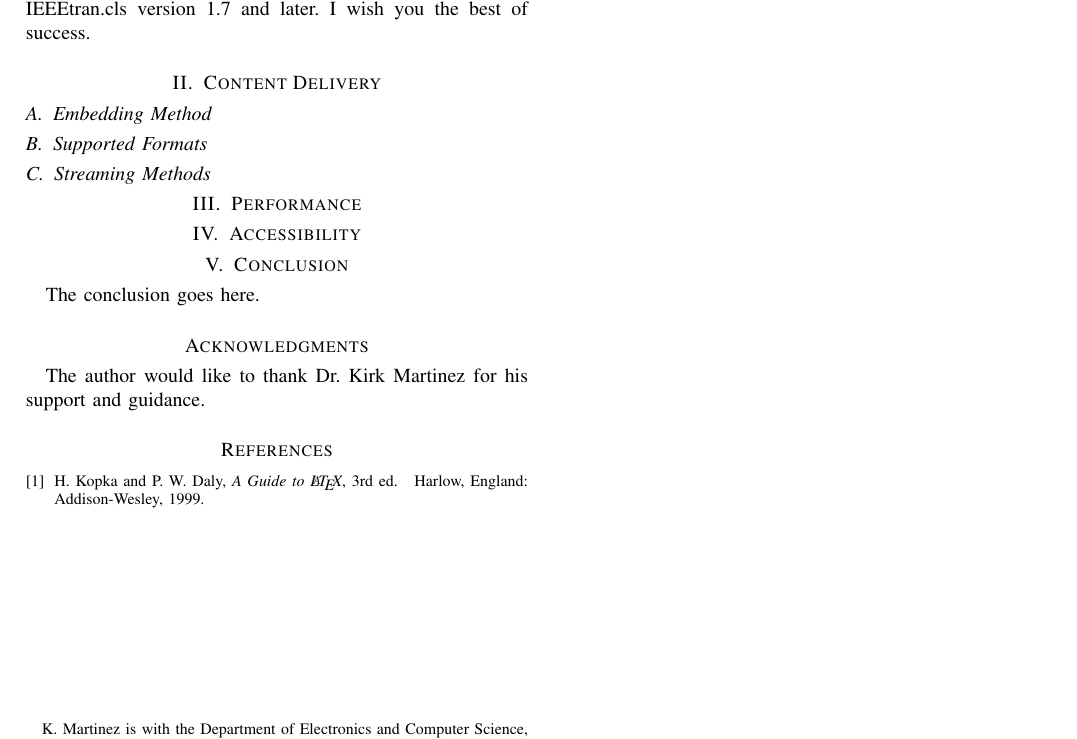
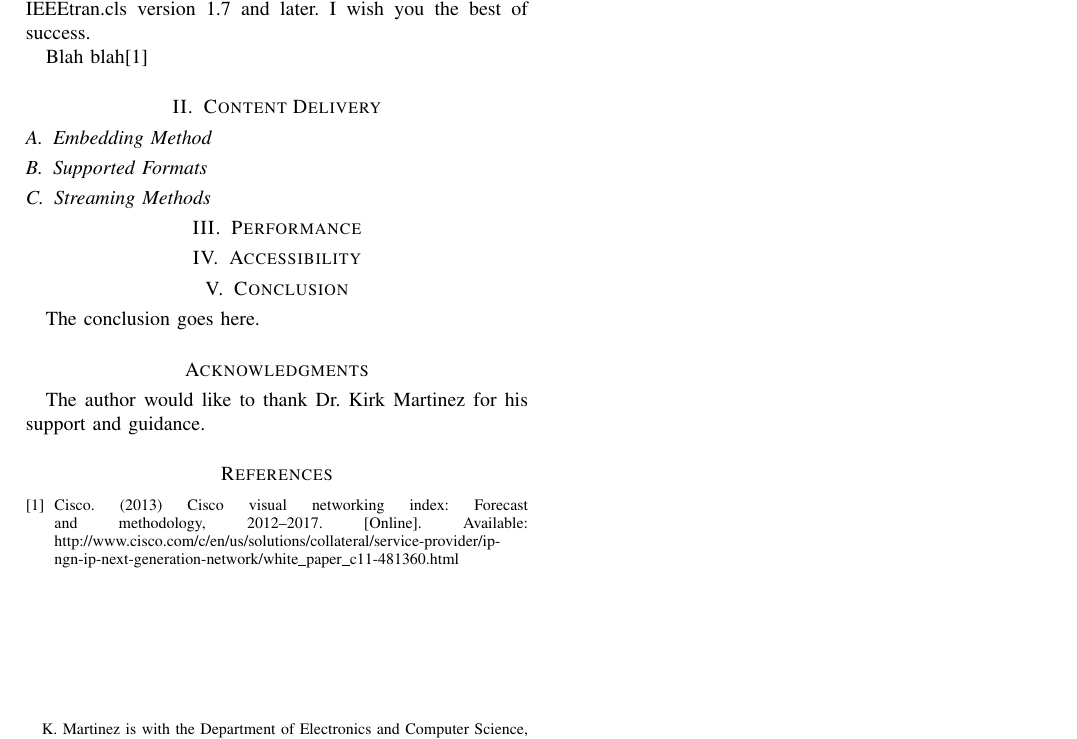
Before and after one commit to dhulme/irp, a LaTeX paper (report/report.tex): part of the page, cut so that both start at the same text. Compiled offline with pdfLaTeX.

Commit message:
Added bib file and got it working

```diff
--- a/report/report.tex
+++ b/report/report.tex
@@ -524,6 +524,8 @@ IEEEtran.cls version 1.7 and later.
 % (should never be an issue)
 I wish you the best of success.
 
+Blah blah\cite{website:ciscoForecastAndMethodology}
+
 \section{Content Delivery}
 \subsection{Embedding Method}
 \subsection{Supported Formats}
@@ -682,13 +684,17 @@ The author would like to thank Dr. Kirk Martinez for his support and guidance.
 % <OR> manually copy in the resultant .bbl file
 % set second argument of \begin to the number of references
 % (used to reserve space for the reference number labels box)
-\begin{thebibliography}{1}
 
-\bibitem{IEEEhowto:kopka}
-H.~Kopka and P.~W. Daly, \emph{A Guide to \LaTeX}, 3rd~ed.\hskip 1em plus
-  0.5em minus 0.4em\relax Harlow, England: Addison-Wesley, 1999.
+\bibliographystyle{IEEEtran}
+\bibliography{report}
 
-\end{thebibliography}
+%\begin{thebibliography}{1}
+
+%\bibitem{IEEEhowto:kopka}
+%H.~Kopka and P.~W. Daly, \emph{A Guide to \LaTeX}, 3rd~ed.\hskip 1em plus
+%  0.5em minus 0.4em\relax Harlow, England: Addison-Wesley, 1999.
+
+%\end{thebibliography}
 
 % biography section
 %
```
Also changed, not shown: report/report.bib (added, +6 -0 lines).
